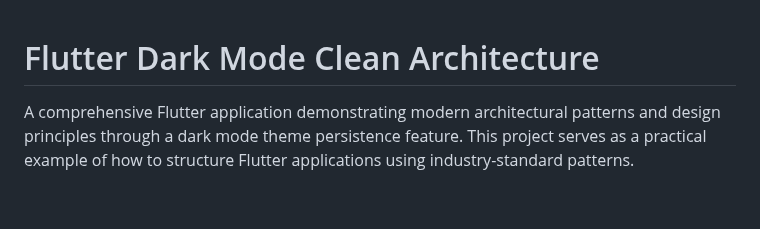
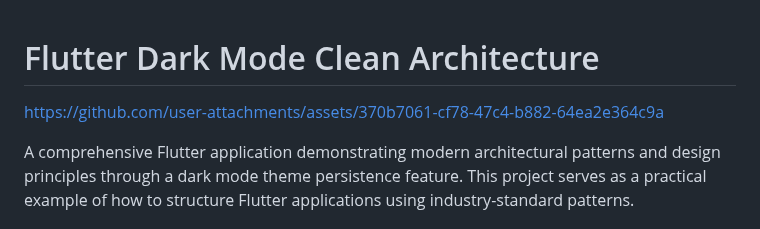
Before and after one commit to tomasbaran/flutter-dark-mode-clean-architecture, a Markdown page: README.md, the part around the change. Rendered like a GitHub page; blank space fills up the shorter version.

Commit message:
Update README with project assets link
Added a link to project assets in the README.

```diff
--- a/README.md
+++ b/README.md
@@ -1,4 +1,14 @@
 # Flutter Dark Mode Clean Architecture
+
+
+
+
+
+https://github.com/user-attachments/assets/370b7061-cf78-47c4-b882-64ea2e364c9a
+
+
+
+
 
 A comprehensive Flutter application demonstrating modern architectural patterns and design principles through a dark mode theme persistence feature. This project serves as a practical example of how to structure Flutter applications using industry-standard patterns.
 
```
